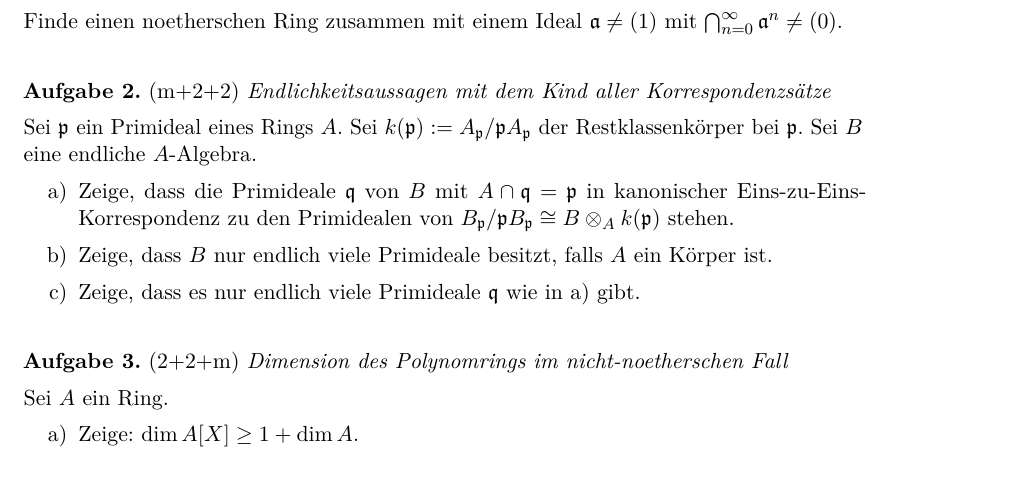
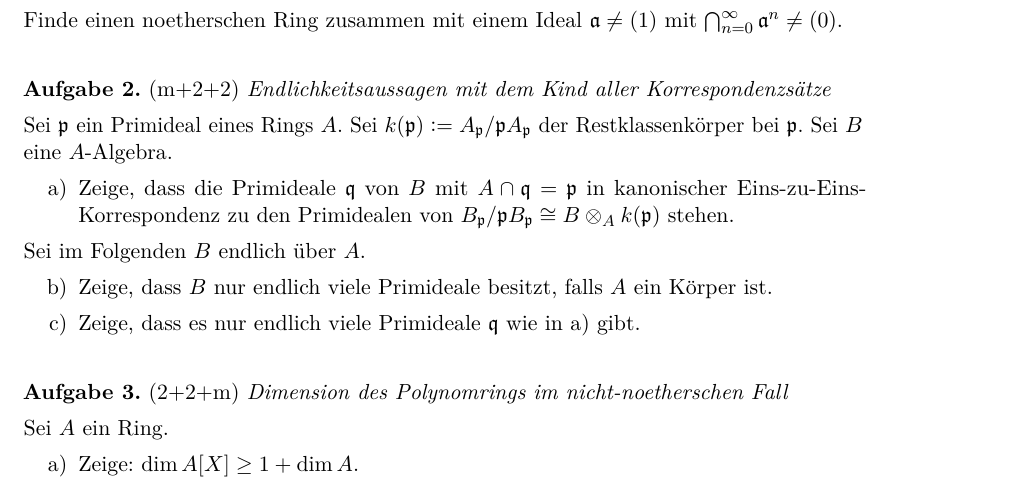
Before and after one commit to iblech/algebra, a LaTeX problem sheet (kommalg/uebung14.tex): part of the page, cut so that both start at the same text. Compiled offline with pdfLaTeX.

Commit message:
Präzisere Formulierung

```diff
--- a/kommalg/uebung14.tex
+++ b/kommalg/uebung14.tex
@@ -13,11 +14,15 @@ mit~$\bigcap_{n=0}^\infty \aaa^n \neq (0)$.
 
 \begin{aufgabe}{m+2+2}{Endlichkeitsaussagen mit dem Kind aller Korrespondenzsätze}
 Sei~$\ppp$ ein Primideal eines Rings~$A$. Sei~$k(\ppp) \defeq A_\ppp/\ppp A_\ppp$
-der Restklassenkörper bei~$\ppp$. Sei~$B$ eine endliche~$A$-Algebra.
+der Restklassenkörper bei~$\ppp$. Sei~$B$ eine~$A$-Algebra.
 \begin{enumerate}
 \item Zeige, dass die Primideale~$\qqq$
 von~$B$ mit~$A \cap \qqq = \ppp$ in kanonischer Eins-zu-Eins-Korrespondenz zu
 den Primidealen von~$B_\ppp/\ppp B_\ppp \cong B \otimes_A k(\ppp)$ stehen.
+\end{enumerate}
+Sei im Folgenden~$B$ endlich über~$A$.
+\begin{enumerate}
+\addtocounter{enumi}{1}
 \item Zeige, dass~$B$ nur endlich
 viele Primideale besitzt, falls~$A$ ein Körper ist.
 \item Zeige, dass es nur endlich viele
```
Also changed, not shown: kommalg/uebung14.pdf, kommalg/uebung14.tex (1 more changed lines).
